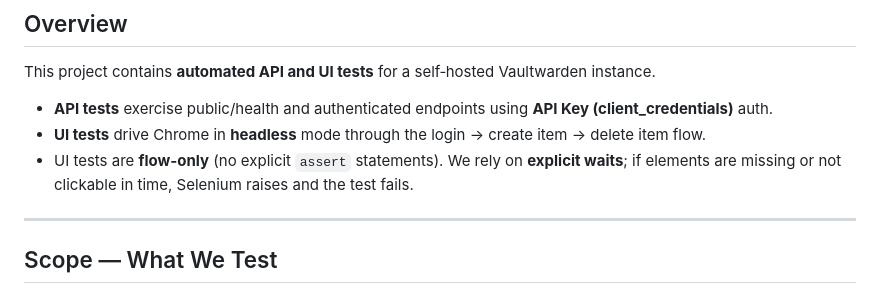
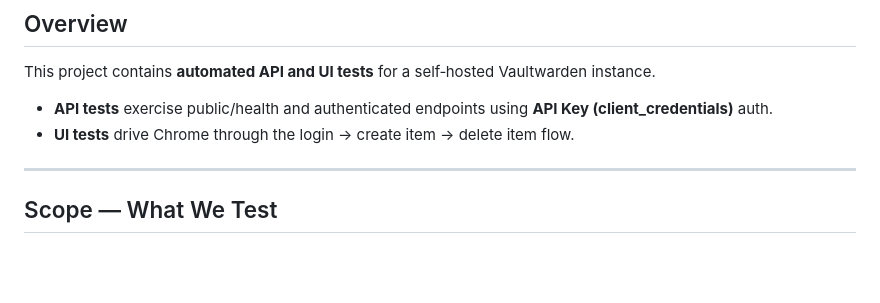
Before and after one commit to Hadi-Serhan/MidTermProjectTesting, a Markdown page: README.md, the part around one of its changes. GitHub-like rendering; blank space fills up the shorter version.

```diff
--- a/README.md
+++ b/README.md
@@ -23,8 +23,7 @@
 This project contains **automated API and UI tests** for a self‑hosted Vaultwarden instance.
 
 - **API tests** exercise public/health and authenticated endpoints using **API Key (client_credentials)** auth.
-- **UI tests** drive Chrome in **headless** mode through the login → create item → delete item flow.
-- UI tests are **flow-only** (no explicit `assert` statements). We rely on **explicit waits**; if elements are missing or not clickable in time, Selenium raises and the test fails.
+- **UI tests** drive Chrome through the login → create item → delete item flow.
 
 ---
 
```
Also changed, not shown: other parts of README.md (+8 -78 lines).
